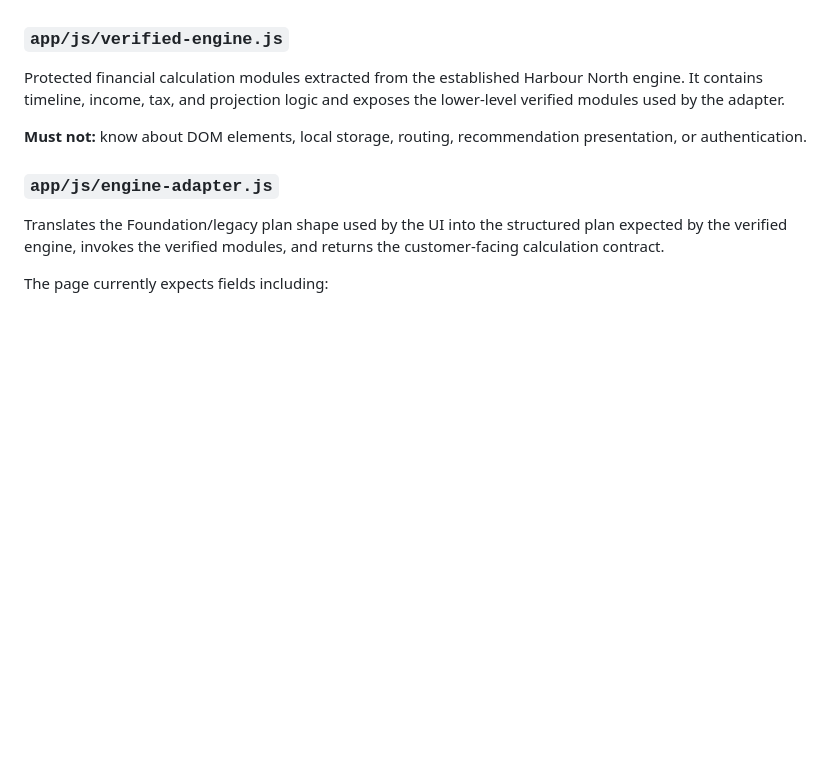
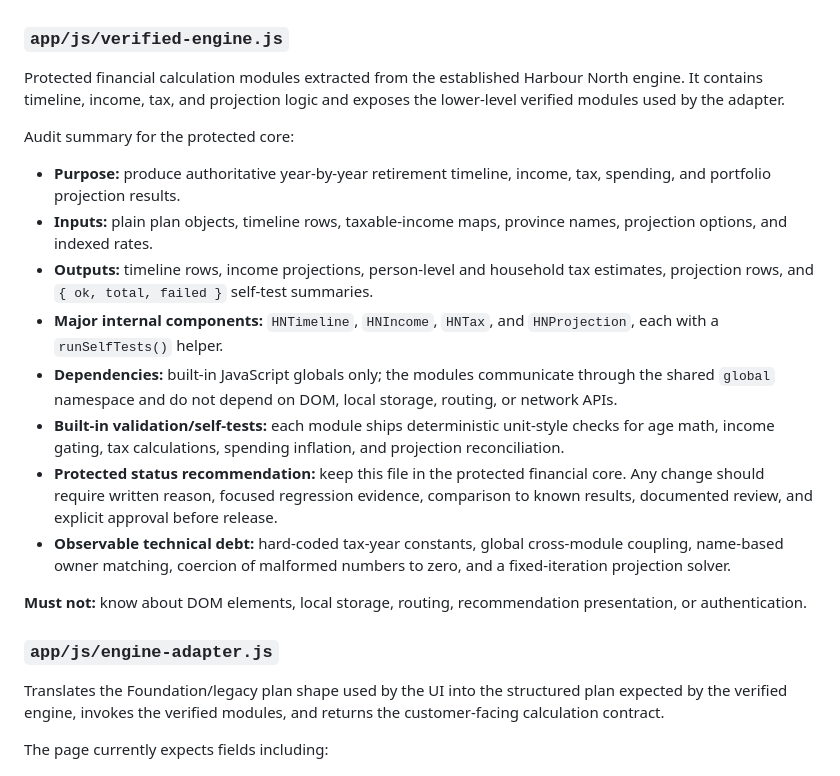
Before and after one commit to rcarch73-rgb/Alpha, a Markdown page: docs/Architecture.md/ARCHITECTURE.md, the part around the change. Drawn GitHub-style; blank space fills up the shorter version.

```diff
--- a/docs/Architecture.md/ARCHITECTURE.md
+++ b/docs/Architecture.md/ARCHITECTURE.md
@@ -51,6 +51,17 @@ This baseline is understandable because the active plan and current result are b
 ### `app/js/verified-engine.js`
 
 Protected financial calculation modules extracted from the established Harbour North engine. It contains timeline, income, tax, and projection logic and exposes the lower-level verified modules used by the adapter.
+
+Audit summary for the protected core:
+
+- **Purpose:** produce authoritative year-by-year retirement timeline, income, tax, spending, and portfolio projection results.
+- **Inputs:** plain plan objects, timeline rows, taxable-income maps, province names, projection options, and indexed rates.
+- **Outputs:** timeline rows, income projections, person-level and household tax estimates, projection rows, and `{ ok, total, failed }` self-test summaries.
+- **Major internal components:** `HNTimeline`, `HNIncome`, `HNTax`, and `HNProjection`, each with a `runSelfTests()` helper.
+- **Dependencies:** built-in JavaScript globals only; the modules communicate through the shared `global` namespace and do not depend on DOM, local storage, routing, or network APIs.
+- **Built-in validation/self-tests:** each module ships deterministic unit-style checks for age math, income gating, tax calculations, spending inflation, and projection reconciliation.
+- **Protected status recommendation:** keep this file in the protected financial core. Any change should require written reason, focused regression evidence, comparison to known results, documented review, and explicit approval before release.
+- **Observable technical debt:** hard-coded tax-year constants, global cross-module coupling, name-based owner matching, coercion of malformed numbers to zero, and a fixed-iteration projection solver.
 
 **Must not:** know about DOM elements, local storage, routing, recommendation presentation, or authentication.
 
```
Also changed, not shown: docs/CORE_INVENTORY.MD/CORE_INVENTORY.md (added, +60 -0 lines), docs/TECHNICAL_DEBT.MD/TECHNICAL_DEBT.md (added, +33 -0 lines).
